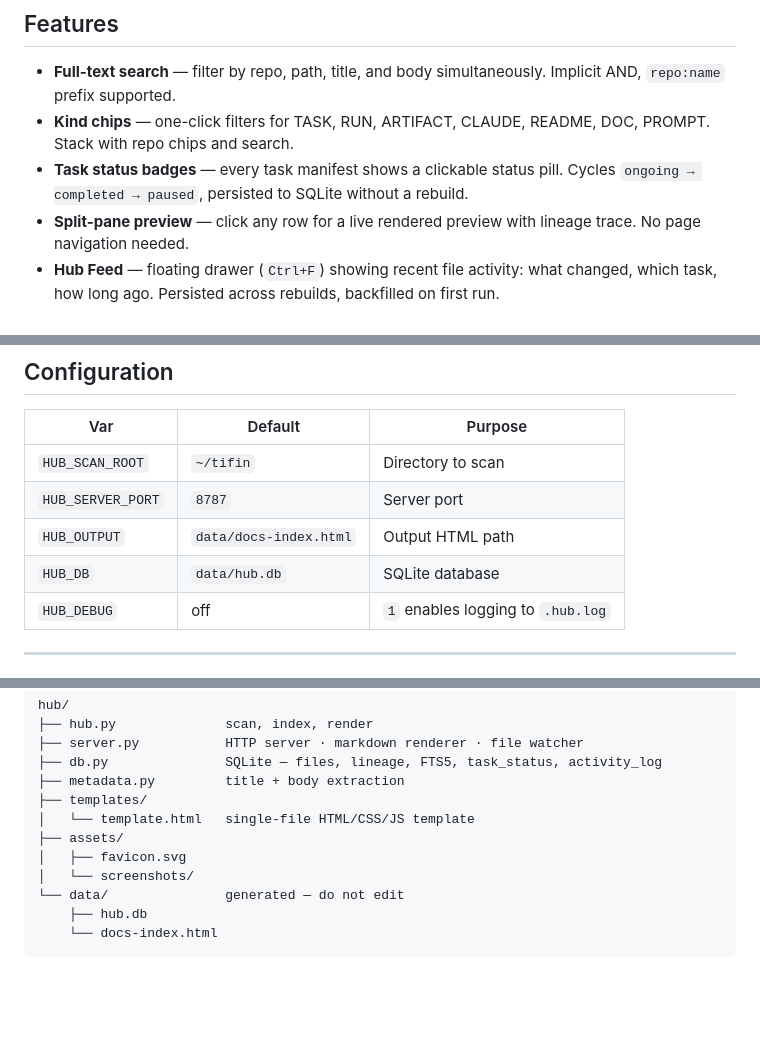
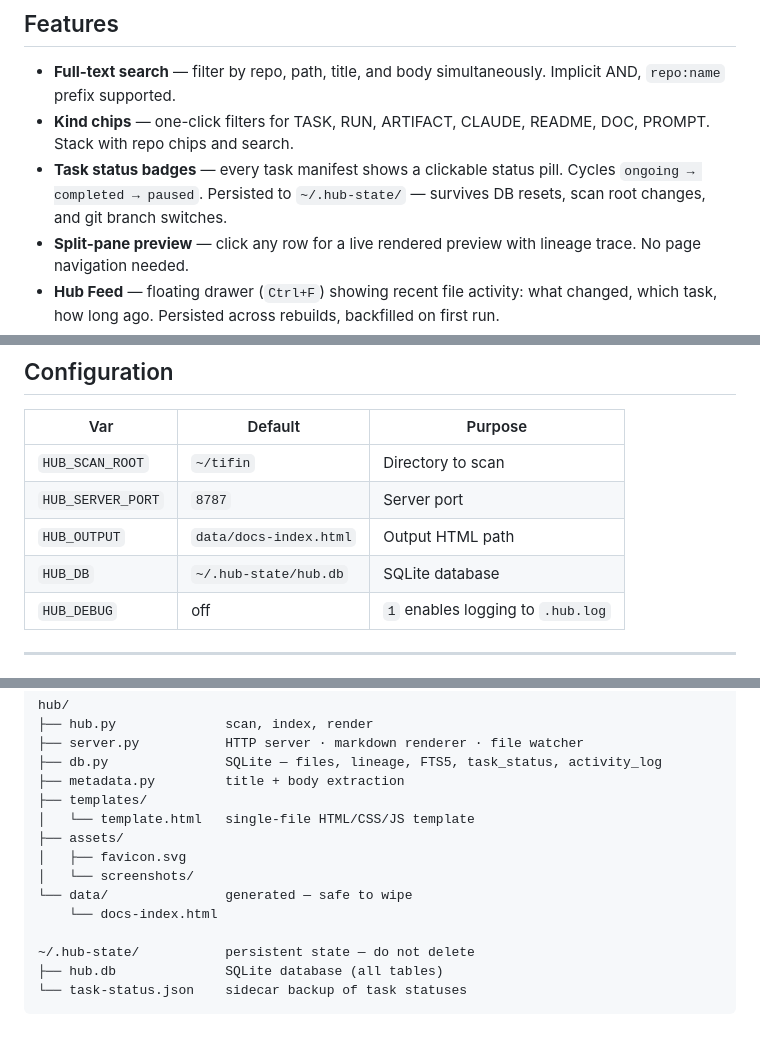
Before and after one commit to auth-02/hub, a Markdown page: README.md, 3 parts joined by grey strips. GitHub-like rendering; blank space fills up the shorter version.

Commit message:
Update README for hub-state persistence changes
Co-Authored-By: Claude Sonnet 4.6 <noreply@anthropic.com>

````diff
--- a/README.md
+++ b/README.md
@@ -43,7 +43,7 @@ HTML artifacts are served with the hub's own CSS injected and the `// trace` bar
 
 - **Full-text search** — filter by repo, path, title, and body simultaneously. Implicit AND, `repo:name` prefix supported.
 - **Kind chips** — one-click filters for TASK, RUN, ARTIFACT, CLAUDE, README, DOC, PROMPT. Stack with repo chips and search.
-- **Task status badges** — every task manifest shows a clickable status pill. Cycles `ongoing → completed → paused`, persisted to SQLite without a rebuild.
+- **Task status badges** — every task manifest shows a clickable status pill. Cycles `ongoing → completed → paused`. Persisted to `~/.hub-state/` — survives DB resets, scan root changes, and git branch switches.
 - **Split-pane preview** — click any row for a live rendered preview with lineage trace. No page navigation needed.
 - **Hub Feed** — floating drawer (`Ctrl+F`) showing recent file activity: what changed, which task, how long ago. Persisted across rebuilds, backfilled on first run.
 - **Backlinked doc pages** — open any file in its own tab and the `// trace` bar appears below the heading, linking to all related files. Works for `.md` and `.html`.
@@ -133,7 +133,7 @@ Priority: `HUB_SCAN_ROOT` env var → `.scan_root` sidecar → `~/tifin` default
 | `HUB_SCAN_ROOT` | `~/tifin` | Directory to scan |
 | `HUB_SERVER_PORT` | `8787` | Server port |
 | `HUB_OUTPUT` | `data/docs-index.html` | Output HTML path |
-| `HUB_DB` | `data/hub.db` | SQLite database |
+| `HUB_DB` | `~/.hub-state/hub.db` | SQLite database |
 | `HUB_DEBUG` | off | `1` enables logging to `.hub.log` |
 
 ---
@@ -151,7 +151,10 @@ hub/
 ├── assets/
 │   ├── favicon.svg
 │   └── screenshots/
-└── data/               generated — do not edit
-    ├── hub.db
+└── data/               generated — safe to wipe
     └── docs-index.html
+
+~/.hub-state/           persistent state — do not delete
+├── hub.db              SQLite database (all tables)
+└── task-status.json    sidecar backup of task statuses
 ```
````
